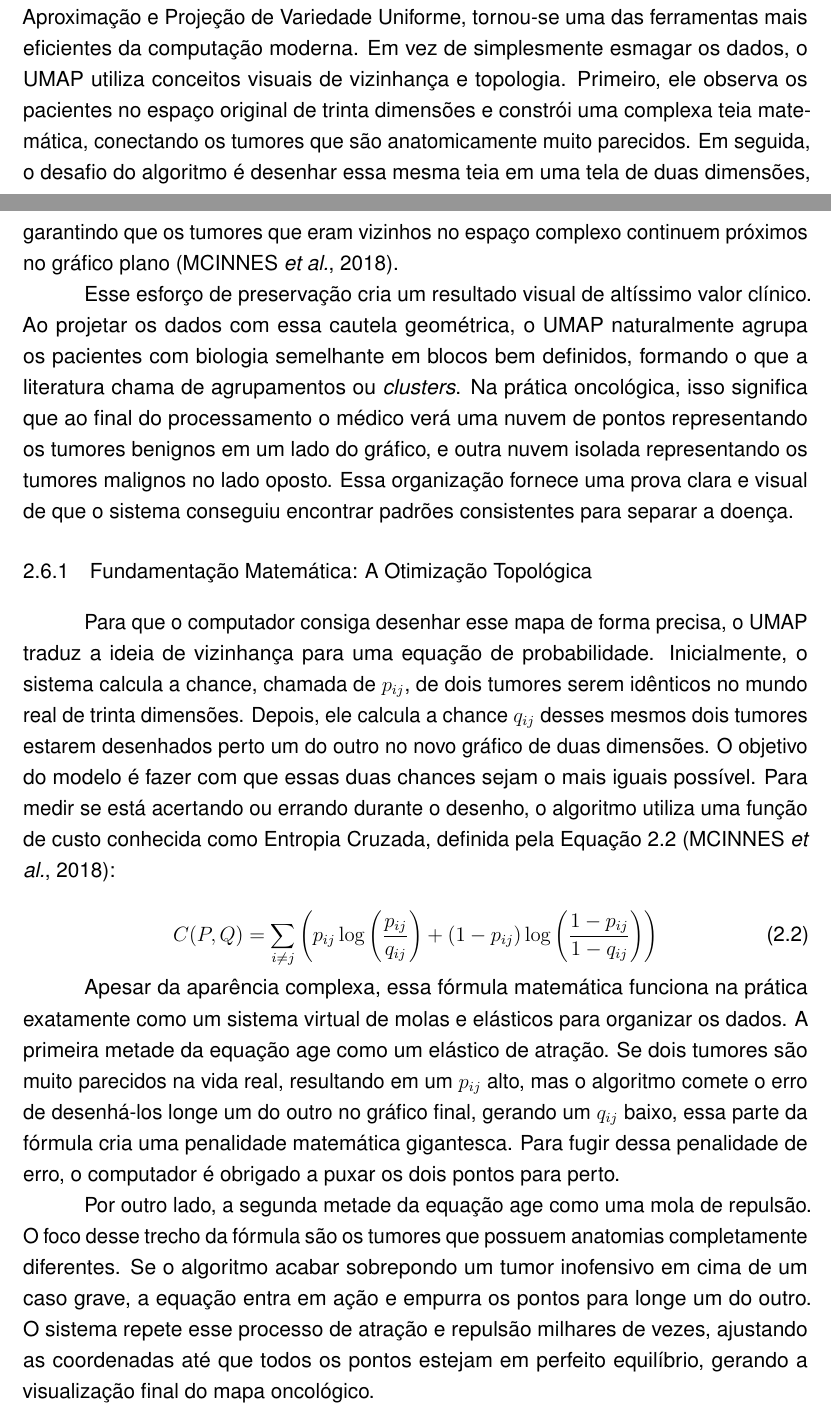
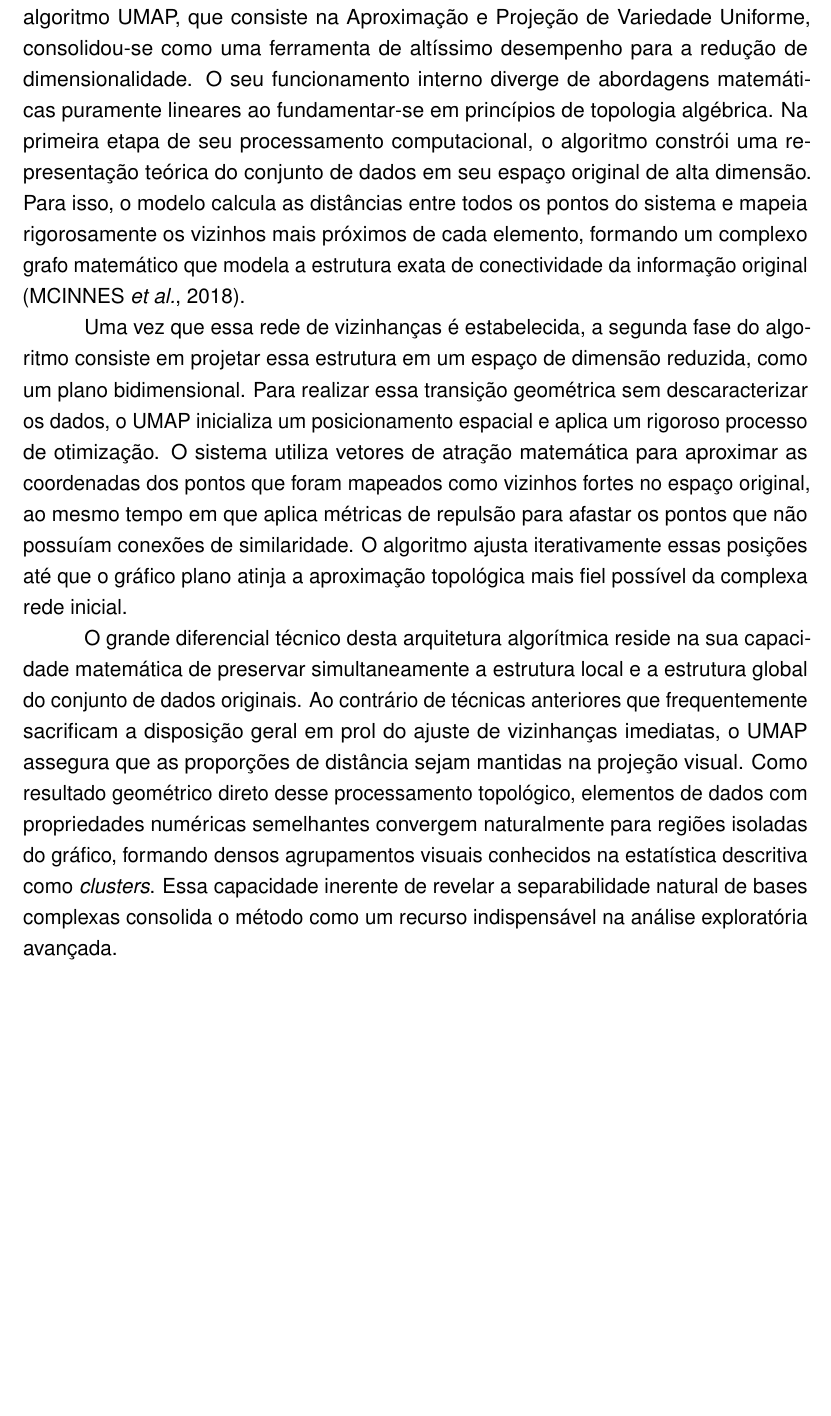
Before and after one commit to Gabas/TCC, a LaTeX thesis (trabalho.tex): two parts of pages 20 and 21 of 23 before the commit and part of page 21 of 23 after it, the two joined at a grey line, cut so that both start at the same text, the shorter picture padded with empty space. Compiled offline with pdfLaTeX.

Commit message:
2.6 aprimorado

```diff
--- a/trabalho.tex
+++ b/trabalho.tex
@@ -312,20 +309,11 @@ A análise preditiva de tumores lida com um volume massivo de informações simu
 
-Entre os diversos métodos disponíveis, o algoritmo UMAP, sigla em inglês para Aproximação e Projeção de Variedade Uniforme, tornou-se uma das ferramentas mais eficientes da computação moderna. Em vez de simplesmente esmagar os dados, o UMAP utiliza conceitos visuais de vizinhança e topologia. Primeiro, ele observa os pacientes no espaço original de trinta dimensões e constrói uma complexa teia matemática, conectando os tumores que são anatomicamente muito parecidos. Em seguida, o desafio do algoritmo é desenhar essa mesma teia em uma tela de duas dimensões, garantindo que os tumores que eram vizinhos no espaço complexo continuem próximos no gráfico plano \cite{McInnes2018}.
+Para solucionar essa limitação biomédica, a ciência de dados recorre a técnicas de redução de dimensionalidade. O propósito primário dessas ferramentas não é simplesmente descartar variáveis anatômicas aleatoriamente, mas sim aplicar transformações matemáticas capazes de comprimir um grande volume de dimensões em apenas dois eixos principais. O desafio central desse processo de compressão é preservar ao máximo a essência da informação original. Uma técnica metodologicamente eficiente deve garantir que a estrutura dos dados apresentada no gráfico bidimensional seja um reflexo direto e fiel das relações biológicas que existiam no espaço multidimensional complexo.
 
-Esse esforço de preservação cria um resultado visual de altíssimo valor clínico. Ao projetar os dados com essa cautela geométrica, o UMAP naturalmente agrupa os pacientes com biologia semelhante em blocos bem definidos, formando o que a literatura chama de agrupamentos ou \textit{clusters}. Na prática oncológica, isso significa que ao final do processamento o médico verá uma nuvem de pontos representando os tumores benignos em um lado do gráfico, e outra nuvem isolada representando os tumores malignos no lado oposto. Essa organização fornece uma prova clara e visual de que o sistema conseguiu encontrar padrões consistentes para separar a doença.
+Entre as metodologias disponíveis na literatura estatística contemporânea, o algoritmo UMAP, que consiste na Aproximação e Projeção de Variedade Uniforme, consolidou-se como uma ferramenta de altíssimo desempenho para a redução de dimensionalidade. O seu funcionamento interno diverge de abordagens matemáticas puramente lineares ao fundamentar-se em princípios de topologia algébrica. Na primeira etapa de seu processamento computacional, o algoritmo constrói uma representação teórica do conjunto de dados em seu espaço original de alta dimensão. Para isso, o modelo calcula as distâncias entre todos os pontos do sistema e mapeia rigorosamente os vizinhos mais próximos de cada elemento, formando um complexo grafo matemático que modela a estrutura exata de conectividade da informação original \cite{McInnes2018}.
 
-\subsection{Fundamentação Matemática: A Otimização Topológica}
+Uma vez que essa rede de vizinhanças é estabelecida, a segunda fase do algoritmo consiste em projetar essa estrutura em um espaço de dimensão reduzida, como um plano bidimensional. Para realizar essa transição geométrica sem descaracterizar os dados, o UMAP inicializa um posicionamento espacial e aplica um rigoroso processo de otimização. O sistema utiliza vetores de atração matemática para aproximar as coordenadas dos pontos que foram mapeados como vizinhos fortes no espaço original, ao mesmo tempo em que aplica métricas de repulsão para afastar os pontos que não possuíam conexões de similaridade. O algoritmo ajusta iterativamente essas posições até que o gráfico plano atinja a aproximação topológica mais fiel possível da complexa rede inicial.
 
-Para que o computador consiga desenhar esse mapa de forma precisa, o UMAP traduz a ideia de vizinhança para uma equação de probabilidade. Inicialmente, o sistema calcula a chance, chamada de $p_{ij}$, de dois tumores serem idênticos no mundo real de trinta dimensões. Depois, ele calcula a chance $q_{ij}$ desses mesmos dois tumores estarem desenhados perto um do outro no novo gráfico de duas dimensões. O objetivo do modelo é fazer com que essas duas chances sejam o mais iguais possível. Para medir se está acertando ou errando durante o desenho, o algoritmo utiliza uma função de custo conhecida como Entropia Cruzada, definida pela Equação \ref{eq:umap_ce} \cite{McInnes2018}:
-
-\begin{equation}
-    \label{eq:umap_ce}
-    C(P, Q) = \sum_{i \neq j} \left( p_{ij} \log\left(\frac{p_{ij}}{q_{ij}}\right) + (1 - p_{ij}) \log\left(\frac{1 - p_{ij}}{1 - q_{ij}}\right) \right)
-\end{equation}
-
-Apesar da aparência complexa, essa fórmula matemática funciona na prática exatamente como um sistema virtual de molas e elásticos para organizar os dados. A primeira metade da equação age como um elástico de atração. Se dois tumores são muito parecidos na vida real, resultando em um $p_{ij}$ alto, mas o algoritmo comete o erro de desenhá-los longe um do outro no gráfico final, gerando um $q_{ij}$ baixo, essa parte da fórmula cria uma penalidade matemática gigantesca. Para fugir dessa penalidade de erro, o computador é obrigado a puxar os dois pontos para perto.
-
-Por outro lado, a segunda metade da equação age como uma mola de repulsão. O foco desse trecho da fórmula são os tumores que possuem anatomias completamente diferentes. Se o algoritmo acabar sobrepondo um tumor inofensivo em cima de um caso grave, a equação entra em ação e empurra os pontos para longe um do outro. O sistema repete esse processo de atração e repulsão milhares de vezes, ajustando as coordenadas até que todos os pontos estejam em perfeito equilíbrio, gerando a visualização final do mapa oncológico.
+O grande diferencial técnico desta arquitetura algorítmica reside na sua capacidade matemática de preservar simultaneamente a estrutura local e a estrutura global do conjunto de dados originais. Ao contrário de técnicas anteriores que frequentemente sacrificam a disposição geral em prol do ajuste de vizinhanças imediatas, o UMAP assegura que as proporções de distância sejam mantidas na projeção visual. Como resultado geométrico direto desse processamento topológico, elementos de dados com propriedades numéricas semelhantes convergem naturalmente para regiões isoladas do gráfico, formando densos agrupamentos visuais conhecidos na estatística descritiva como \textit{clusters}. Essa capacidade inerente de revelar a separabilidade natural de bases complexas consolida o método como um recurso indispensável na análise exploratória avançada.
 
 % % -------------------------------------------------------------------------------------------------
 % % -------------------------------------------------------------------------------------------------
```
Also changed, not shown: trabalho.pdf, trabalho.tex (5 more changed lines), 7 other files.
